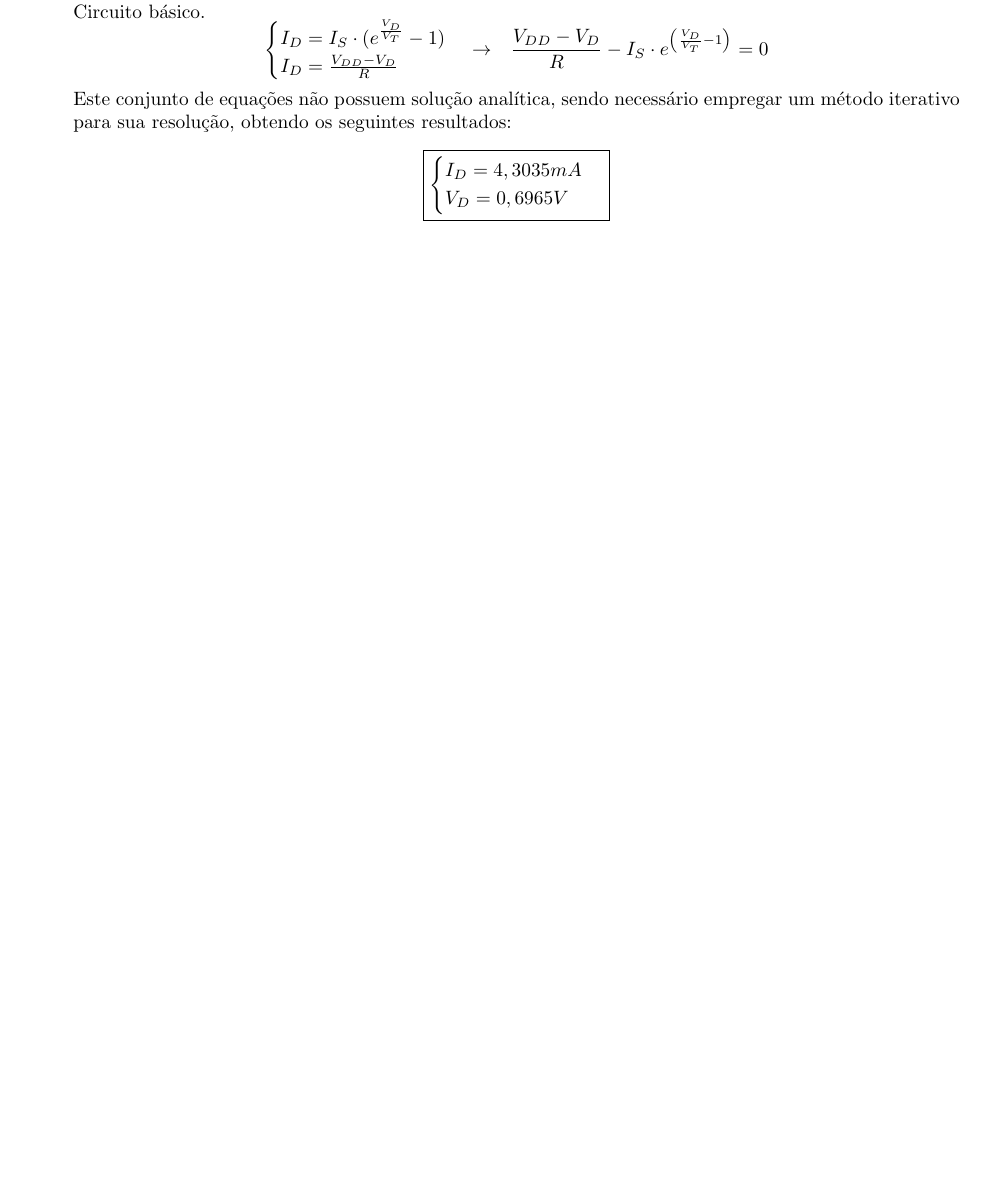
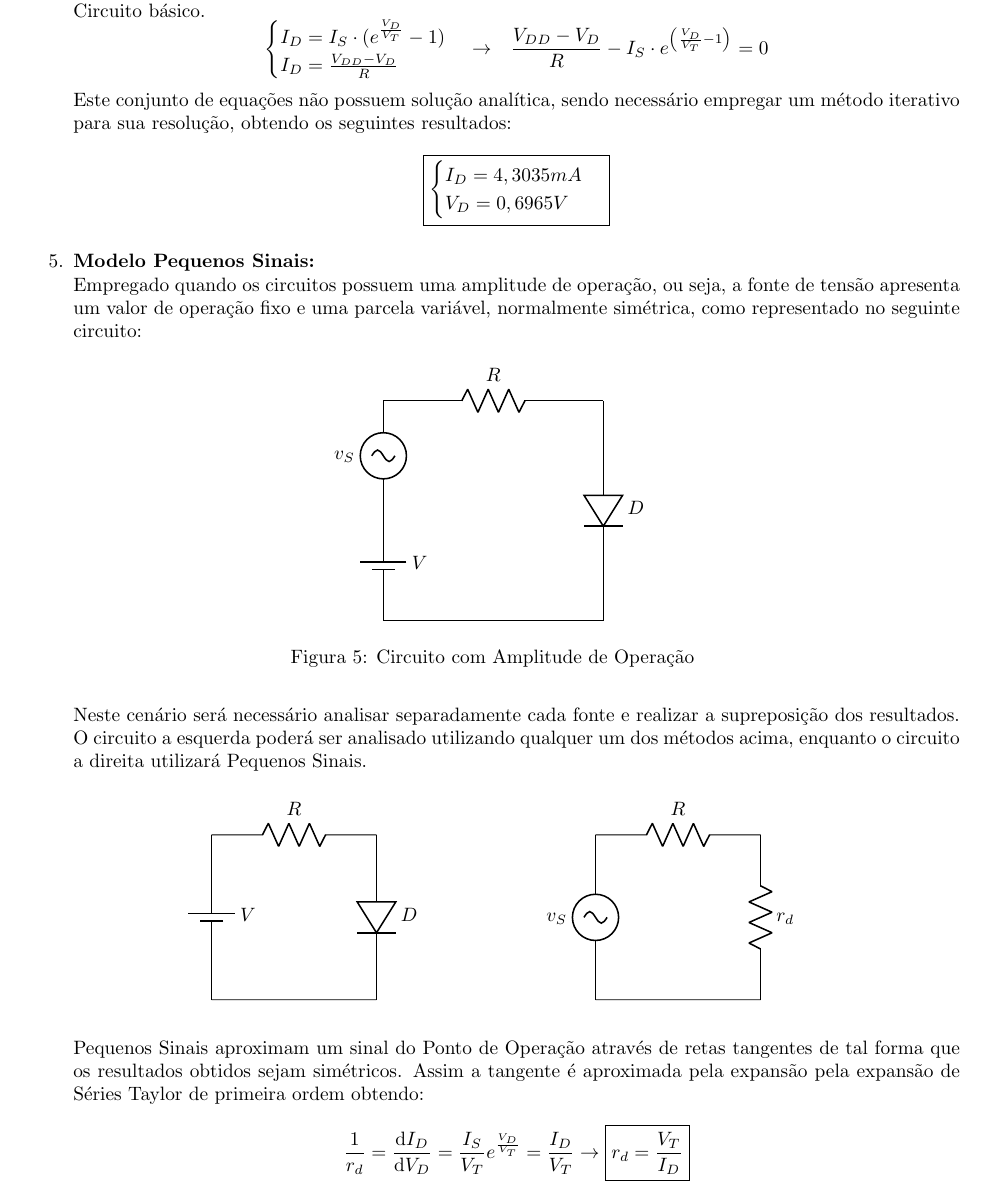
Before and after one commit to tr0fin0/classes_unicamp, a LaTeX document (ee532/ee532.tex): part of page 9 of 9 before the commit and part of page 9 of 10 after it, cut so that both start at the same text, the shorter picture padded with empty space. Compiled offline with pdfLaTeX.

Commit message:
🎨 Added Modelo Pequenos Sinais item

```diff
--- a/ee532/ee532.tex
+++ b/ee532/ee532.tex
@@ -536,6 +536,53 @@
                                 \end{cases}
                             }
                         \]
+
+                    \item \textbf{Modelo Pequenos Sinais:}\\
+                    Empregado quando os circuitos possuem uma amplitude de operação, ou seja, a fonte de tensão apresenta um valor de operação fixo e uma parcela variável, normalmente simétrica, como representado no seguinte circuito:
+                        \begin{figure}[H]
+                            \centering
+                            \begin{circuitikz}
+                                \ctikzset{component text=left}
+                                \draw
+                                (0,2) to[battery1, l=$V$] (0,0)
+                                (0,2) to[sV, l=$v_{S}$] (0,4)
+                                (0,4) to[resistor, l=$R$] (4,4)
+                                (4,4) to[empty diode, l=$D$] (4,0)
+                                (4,0) -- (0,0);
+                            \end{circuitikz}
+                            \caption{Circuito com Amplitude de Operação}
+                        \end{figure} \noindent
+                    Neste cenário será necessário analisar separadamente cada fonte e realizar a supreposição dos resultados. O circuito a esquerda poderá ser analisado utilizando qualquer um dos métodos acima, enquanto o circuito a direita utilizará Pequenos Sinais.
+                        \begin{figure}[H]
+                            \centering
+                            \begin{circuitikz}
+                                \ctikzset{component text=left}
+                                \draw
+                                (0,3) to[battery1, l=$V$] (0,0)
+                                (0,3) to[resistor, l=$R$] (3,3)
+                                (3,3) to[empty diode, l=$D$] (3,0)
+                                (3,0) -- (0,0);
+                            \end{circuitikz} \hspace{20mm}
+                            \centering
+                            \begin{circuitikz}
+                                \ctikzset{component text=left}
+                                \draw
+                                (0,0) to[sV, l=$v_{S}$] (0,3)
+                                (0,3) to[resistor, l=$R$] (3,3)
+                                (3,3) to[resistor, l=$r_{d}$] (3,0)
+                                (3,0) -- (0,0);
+                            \end{circuitikz}
+                        \end{figure} \noindent
+                    Pequenos Sinais aproximam um sinal do Ponto de Operação através de retas tangentes de tal forma que os resultados obtidos sejam simétricos. Assim a tangente é aproximada pela expansão pela expansão de Séries Taylor de primeira ordem obtendo:
+                        \[
+                            \frac{1}{r_{d}} =
+                            \diff{I_{D}}{V_{D}} =
+                            \frac{I_{S}}{V_{T}} e^{\frac{V_{D}}{V_{T}}} =
+                            \frac{I_{D}}{V_{T}}\to
+                            \boxed{
+                                r_{d} = \frac{V_{T}}{I_{D}}
+                            }
+                        \]
                 \end{enumerate}
 
         \subsection{Retificadores de Onda}
```
Also changed, not shown: ee532/ee532.tex (16 more changed lines).
